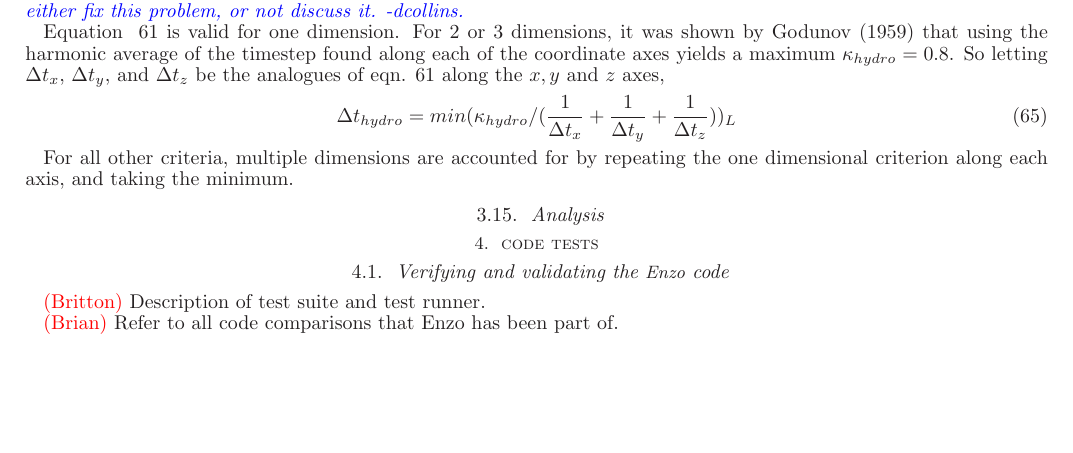
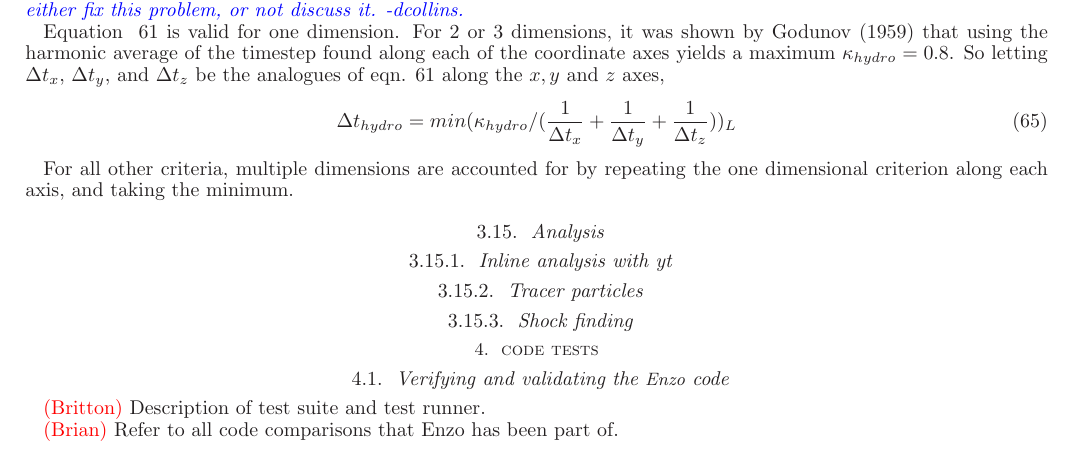
Before and after one commit to enzo-project/enzo-method-paper, a LaTeX document (ms.tex, which reads numerical-analysis.tex): part of page 18 of 21, cut so that both start at the same text, the shorter picture padded with empty space. Compiled offline with LaTeX, dvips and Ghostscript.

Commit message:
Tweaked numerical analysis file.

```diff
--- a/numerical-analysis.tex
+++ b/numerical-analysis.tex
@@ -1,2 +1,8 @@
 \subsection{Analysis}
 \label{sec.num.analysis}
+
+\subsubsection{Inline analysis with yt}
+
+\subsubsection{Tracer particles}
+
+\subsubsection{Shock finding}
```
